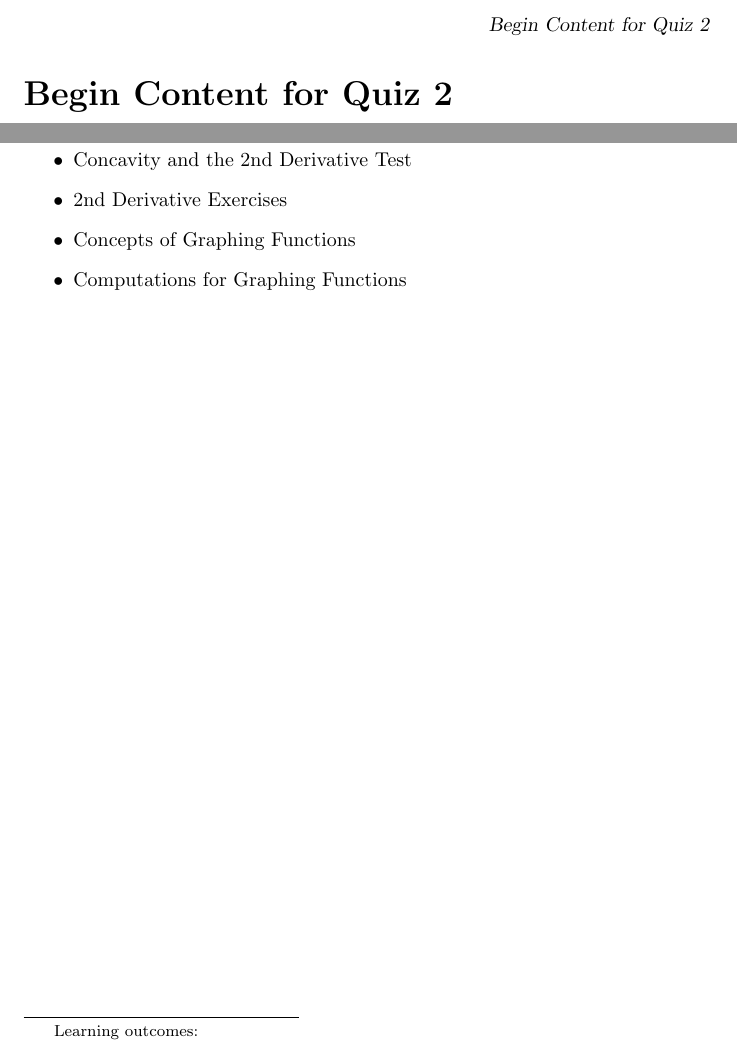
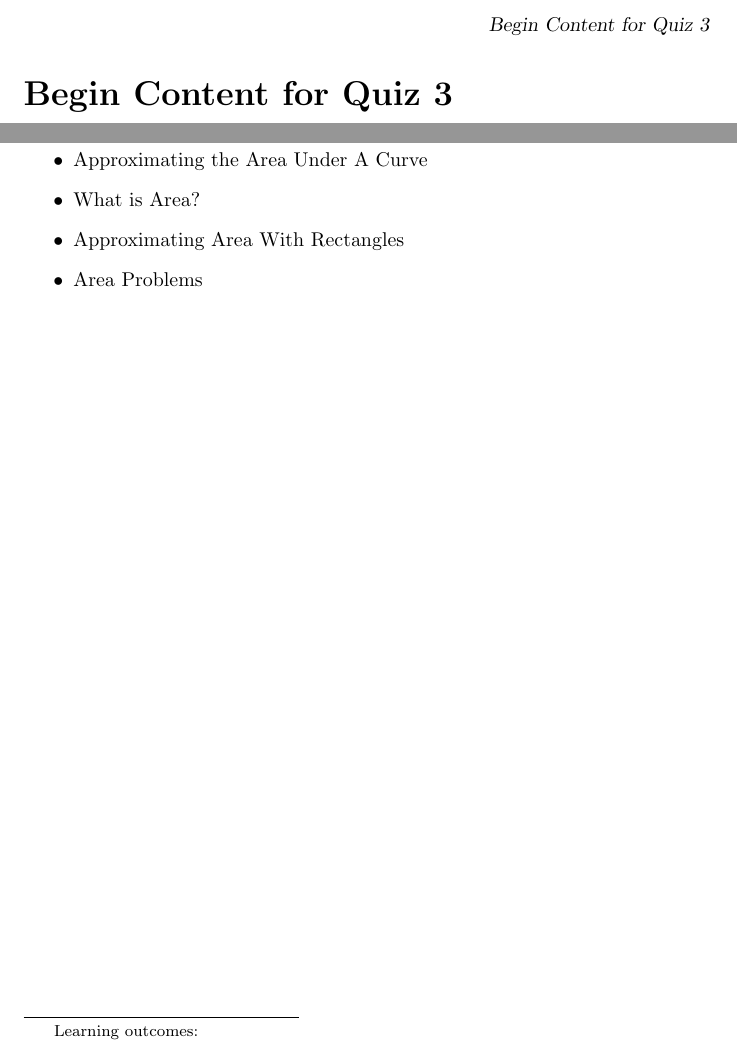
Before and after one commit to ColoradoStateMath/OneYearCalc, a LaTeX document (mooculus1/startQuiz.tex): two parts of the page, joined at a grey line, cut so that both start at the same text. Compiled offline with pdfLaTeX; a LaTeX package or settings file that is missing is left out.

Commit message:
add area stuff

```diff
--- a/mooculus1/startQuiz.tex
+++ b/mooculus1/startQuiz.tex
@@ -2,7 +2,7 @@
 
 \input{../preamble.tex}
 
-\title{Begin Content for Quiz 2}
+\title{Begin Content for Quiz 3}
 
 \begin{document}
 
@@ -27,11 +27,19 @@ Friday's quiz will cover:
 
 
 %%Quiz 2
+%\begin{itemize}
+%\item Concavity and the 2nd Derivative Test
+%\item 2nd Derivative Exercises
+%\item Concepts of  Graphing Functions
+%\item Computations for Graphing Functions
+%\end{itemize}
+
+%%Quiz 3
 \begin{itemize}
-\item Concavity and the 2nd Derivative Test
-\item 2nd Derivative Exercises
-\item Concepts of  Graphing Functions
-\item Computations for Graphing Functions
+\item Approximating the Area Under A Curve
+\item What is Area?
+\item Approximating Area With Rectangles
+\item Area Problems
 \end{itemize}
 
 \end{sectionOutcomes}
```
Also changed, not shown: mooculus1/endQuiz.tex (+13 -5 lines), mooculus1/mooculus1.tex (+16 -6 lines).
